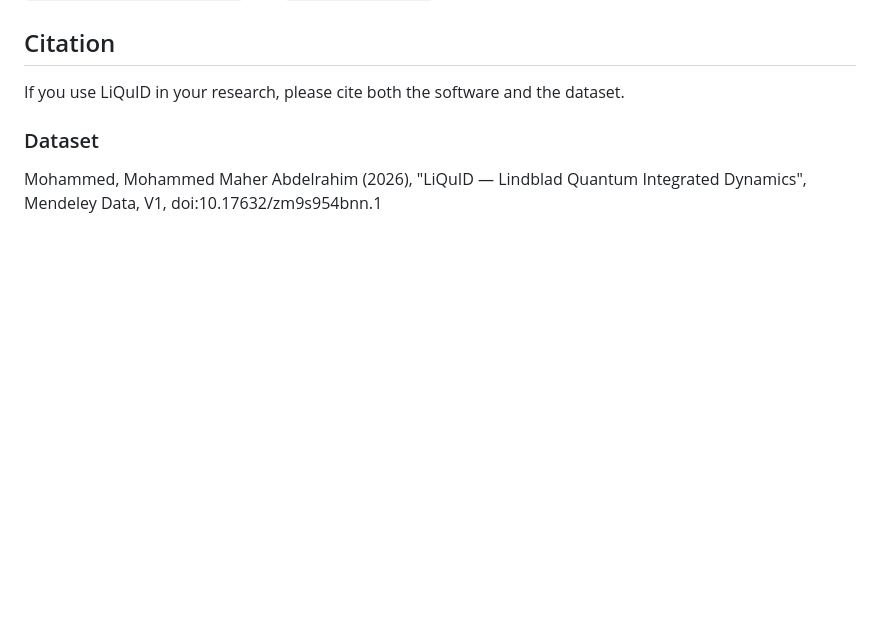
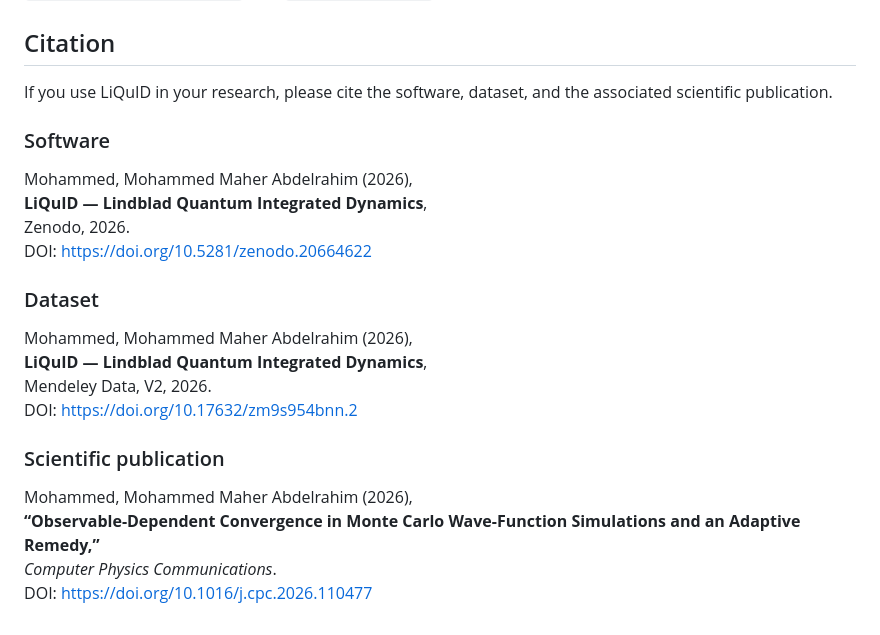
Before and after one commit to Moh-Maher/LiQuID, a Markdown page: README.md, the part around one of its changes. Drawn GitHub-style; blank space fills up the shorter version.

Commit message:
Enhance citation section in README.md
Updated citation information to include software, dataset, and scientific publication details.

```diff
--- a/README.md
+++ b/README.md
@@ -1020,8 +1022,25 @@ Phase 3 roadmap item).
 
 ## Citation
 
-If you use LiQuID in your research, please cite both the software and the dataset.
+If you use LiQuID in your research, please cite the software, dataset, and the associated scientific publication.
+
+### Software
+
+Mohammed, Mohammed Maher Abdelrahim (2026),
+**LiQuID — Lindblad Quantum Integrated Dynamics**,
+Zenodo, 2026.
+DOI: https://doi.org/10.5281/zenodo.20664622
 
 ### Dataset
 
-Mohammed, Mohammed Maher Abdelrahim (2026), "LiQuID — Lindblad Quantum Integrated Dynamics", Mendeley Data, V1, doi:10.17632/zm9s954bnn.1
+Mohammed, Mohammed Maher Abdelrahim (2026),
+**LiQuID — Lindblad Quantum Integrated Dynamics**,
+Mendeley Data, V2, 2026.
+DOI: https://doi.org/10.17632/zm9s954bnn.2
+
+### Scientific publication
+
+Mohammed, Mohammed Maher Abdelrahim (2026),
+**“Observable-Dependent Convergence in Monte Carlo Wave-Function Simulations and an Adaptive Remedy,”**
+*Computer Physics Communications*.
+DOI: https://doi.org/10.1016/j.cpc.2026.110477
```
Also changed, not shown: other parts of README.md (+3 -1 lines).
